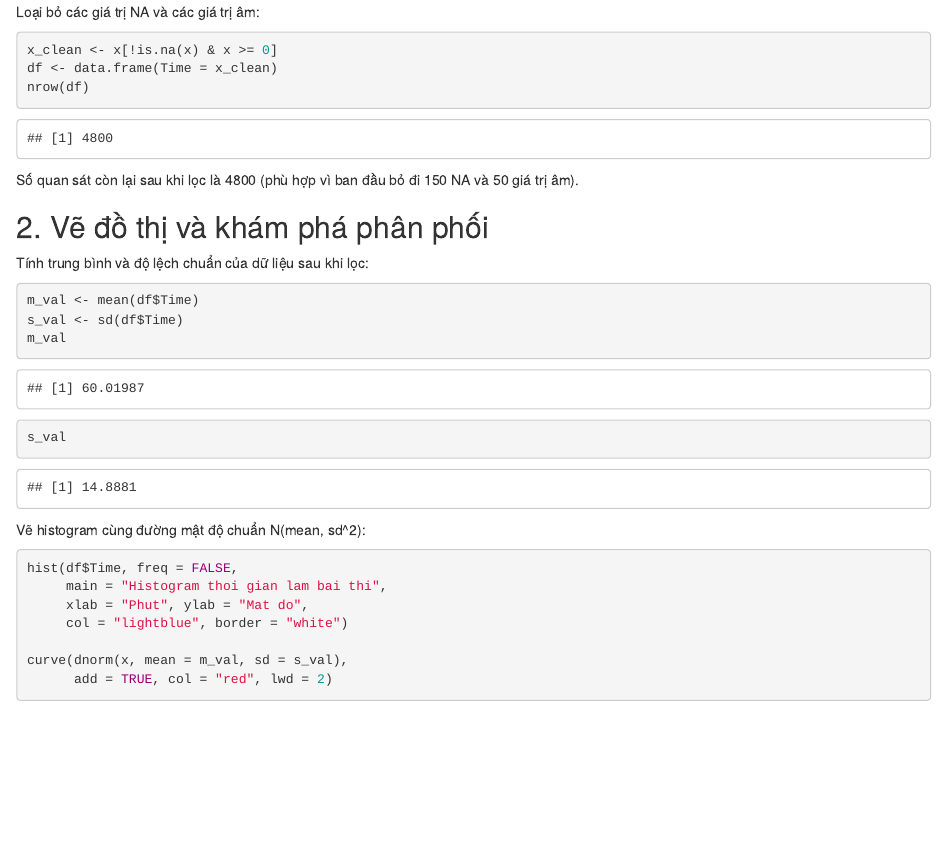
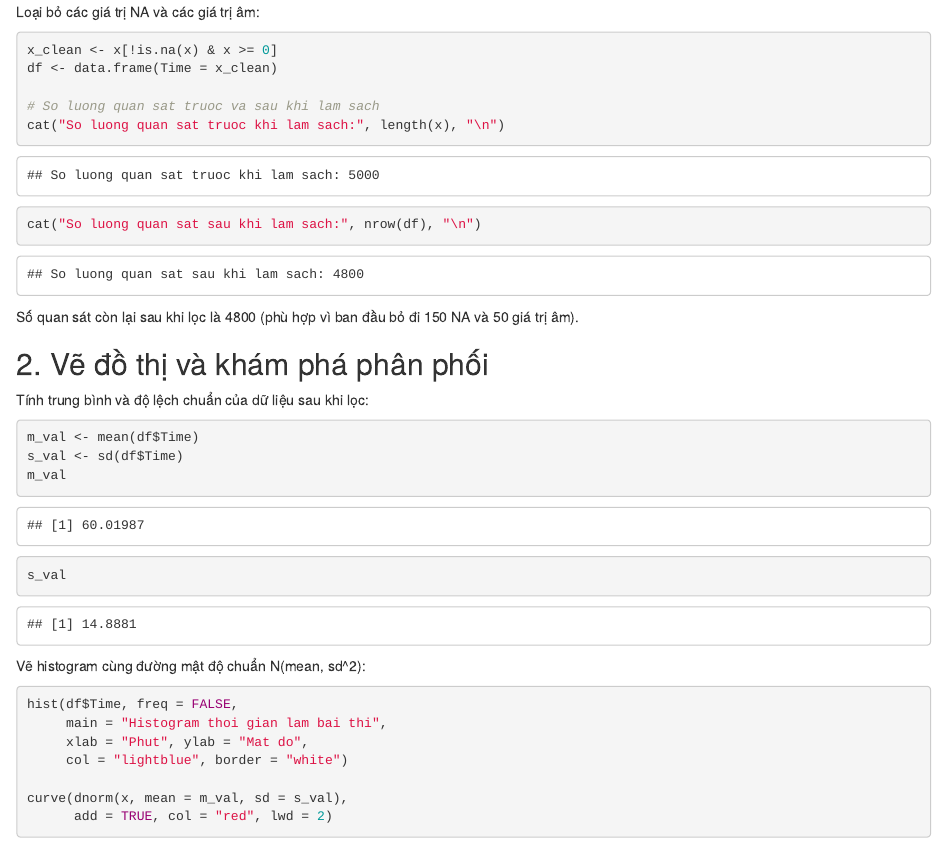
Before and after one commit to nleins5/RStudio_test2, an R Markdown document (nhomAA_kiem_tra_2.Rmd): the page in a window 1100 px wide, from 490 px down. The pictures show the output file nhomAA_kiem_tra_2.html that the author committed with the source, opened offline.

Commit message:
Bo sung in so luong quan sat truoc va sau khi lam sach

````diff
--- a/nhomAA_kiem_tra_2.Rmd
+++ b/nhomAA_kiem_tra_2.Rmd
@@ -34,7 +34,10 @@ Loại bỏ các giá trị NA và các giá trị âm:
 ```{r}
 x_clean <- x[!is.na(x) & x >= 0]
 df <- data.frame(Time = x_clean)
-nrow(df)
+
+# So luong quan sat truoc va sau khi lam sach
+cat("So luong quan sat truoc khi lam sach:", length(x), "\n")
+cat("So luong quan sat sau khi lam sach:", nrow(df), "\n")
 ```
 
 Số quan sát còn lại sau khi lọc là `r nrow(df)` (phù hợp vì ban đầu bỏ đi 150 NA và 50 giá trị âm).
````
Also changed, not shown: nhomAA_kiem_tra_2.html.
